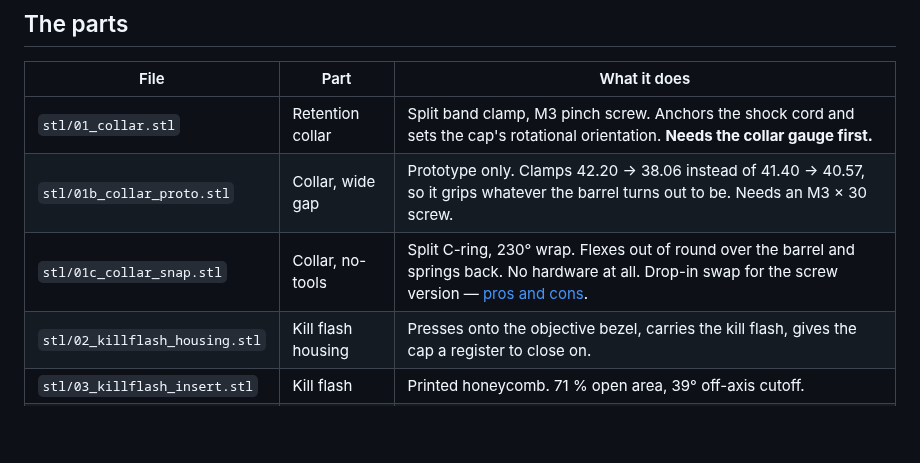
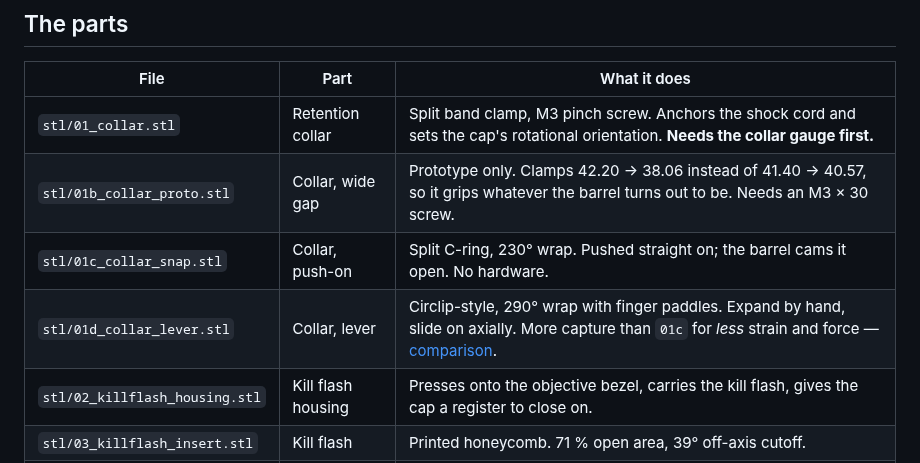
Before and after one commit to 046578139/Printing, a Markdown page: README.md, the part around the change. Rendered like a GitHub page; blank space fills up the shorter version.

```diff
--- a/README.md
+++ b/README.md
@@ -26,7 +26,8 @@ retained with 1/8 in shock cord.
 |---|---|---|
 | `stl/01_collar.stl` | Retention collar | Split band clamp, M3 pinch screw. Anchors the shock cord and sets the cap's rotational orientation. **Needs the collar gauge first.** |
 | `stl/01b_collar_proto.stl` | Collar, wide gap | Prototype only. Clamps 42.20 → 38.06 instead of 41.40 → 40.57, so it grips whatever the barrel turns out to be. Needs an M3 × 30 screw. |
-| `stl/01c_collar_snap.stl` | Collar, no-tools | Split C-ring, 230° wrap. Flexes out of round over the barrel and springs back. No hardware at all. Drop-in swap for the screw version — [pros and cons](docs/ASSEMBLY.md#which-collar-screw-or-snap). |
+| `stl/01c_collar_snap.stl` | Collar, push-on | Split C-ring, 230° wrap. Pushed straight on; the barrel cams it open. No hardware. |
+| `stl/01d_collar_lever.stl` | Collar, lever | Circlip-style, 290° wrap with finger paddles. Expand by hand, slide on axially. More capture than `01c` for *less* strain and force — [comparison](docs/ASSEMBLY.md#three-mechanisms-not-two). |
 | `stl/02_killflash_housing.stl` | Kill flash housing | Presses onto the objective bezel, carries the kill flash, gives the cap a register to close on. |
 | `stl/03_killflash_insert.stl` | Kill flash | Printed honeycomb. 71 % open area, 39° off-axis cutoff. |
 | `stl/04_flip_cap.stl` | Flip cap | Bungee-retained cover. Cord bosses at 3 and 9, thumb tab at 6, hex grip, centre mark. |
```
Also changed, not shown: docs/ASSEMBLY.md (+34 -0 lines), preview/_lever.png (added), preview/_lv_01c_collar_snap.png (added), preview/_lv_01d_collar_lever.png (added), preview/_lvi_01c_collar_snap.png (added), preview/_lvi_01d_collar_lever.png (added), 5 other files.
